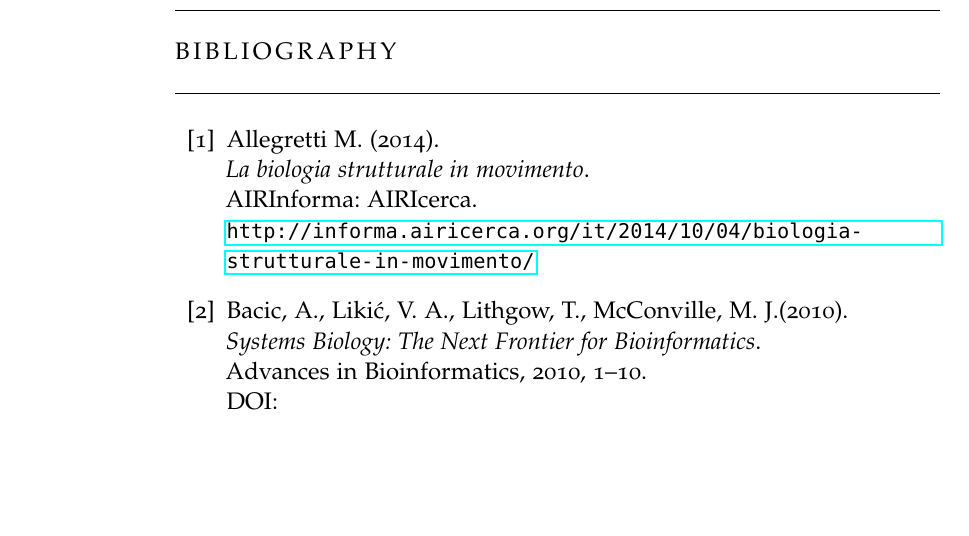
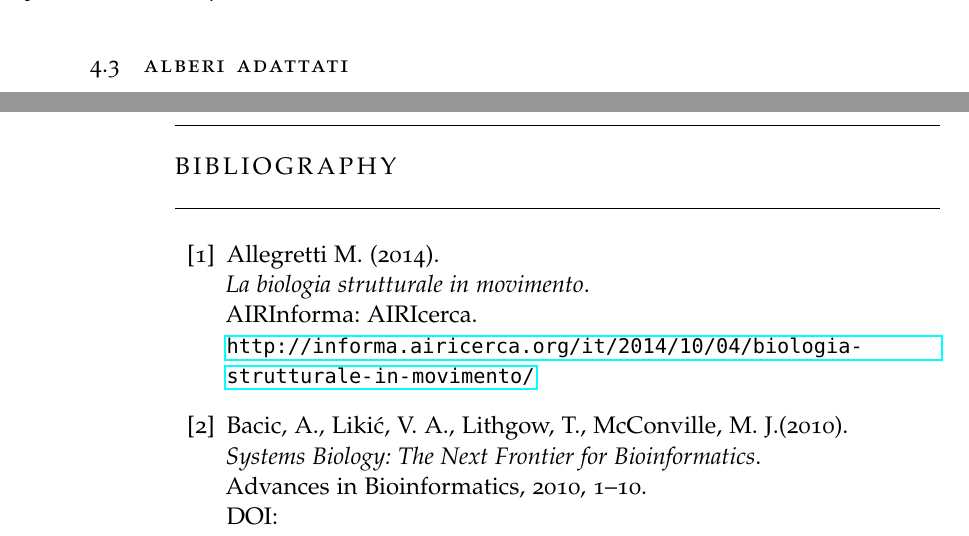
Before and after one commit to mtortoli/Thesis, a LaTeX thesis (thesis.tex, which reads Chapters/Chapter4.tex): part of page 33 of 37 before the commit and two parts of pages 32 and 33 of 37 after it, the two joined at a grey line, cut at the place of the change, the shorter picture padded with empty space. Compiled offline with pdfLaTeX; a missing font is replaced by an installed copy or a similar font; an older LaTeX class or package is replaced by its successor.

Commit message:
checkpoint

```diff
--- a/Chapters/Chapter4.tex
+++ b/Chapters/Chapter4.tex
@@ -53,3 +53,5 @@ Si riporta di seguito un esempio che mostra un albero che si adatta alla matrice
 \newline
 \textit{Dato in \textbf{input} una matrice delle distanze si ottiene in \textbf{output} un albero evolutivo adattato alla matrice stessa.}
 \end{center}
+
+\section{Alberi adattati}
```
